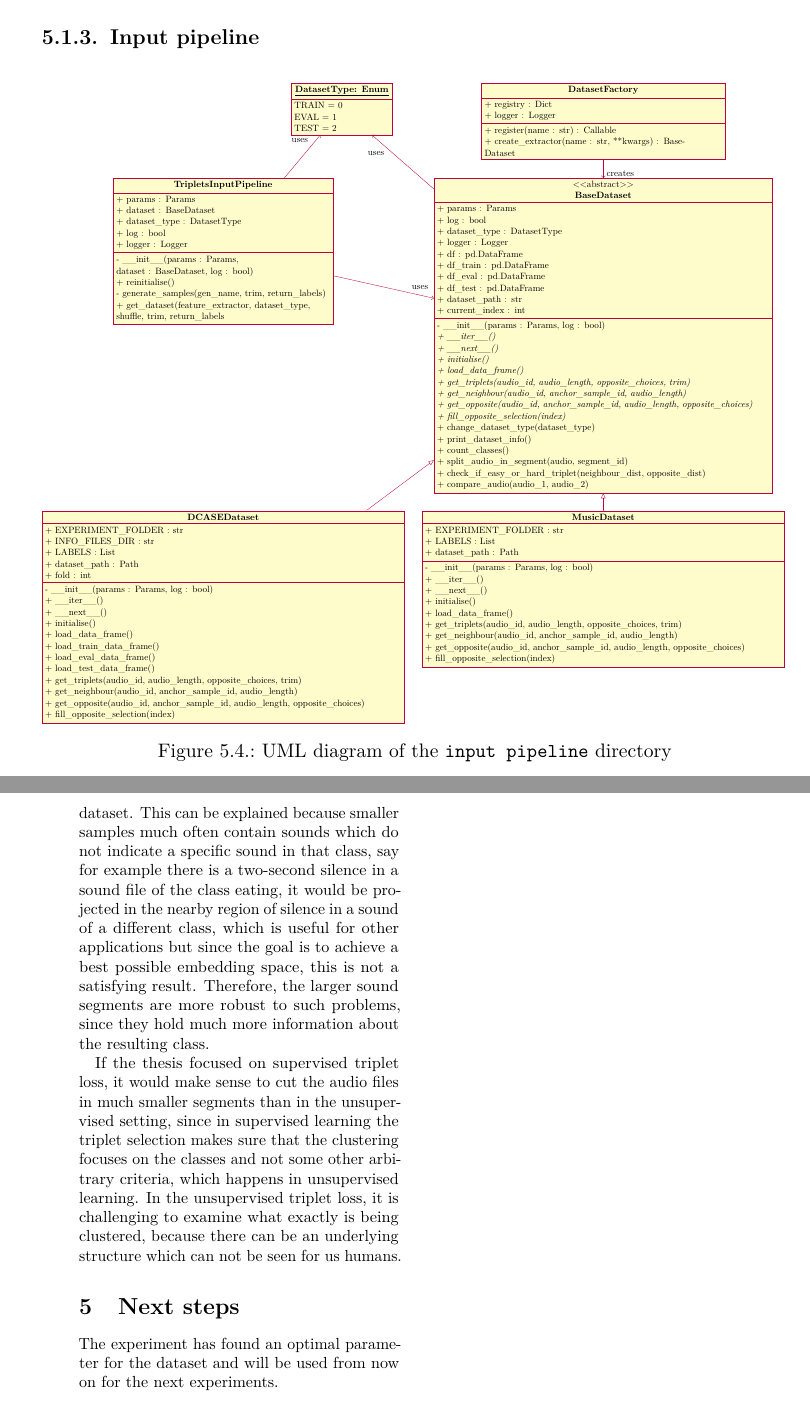
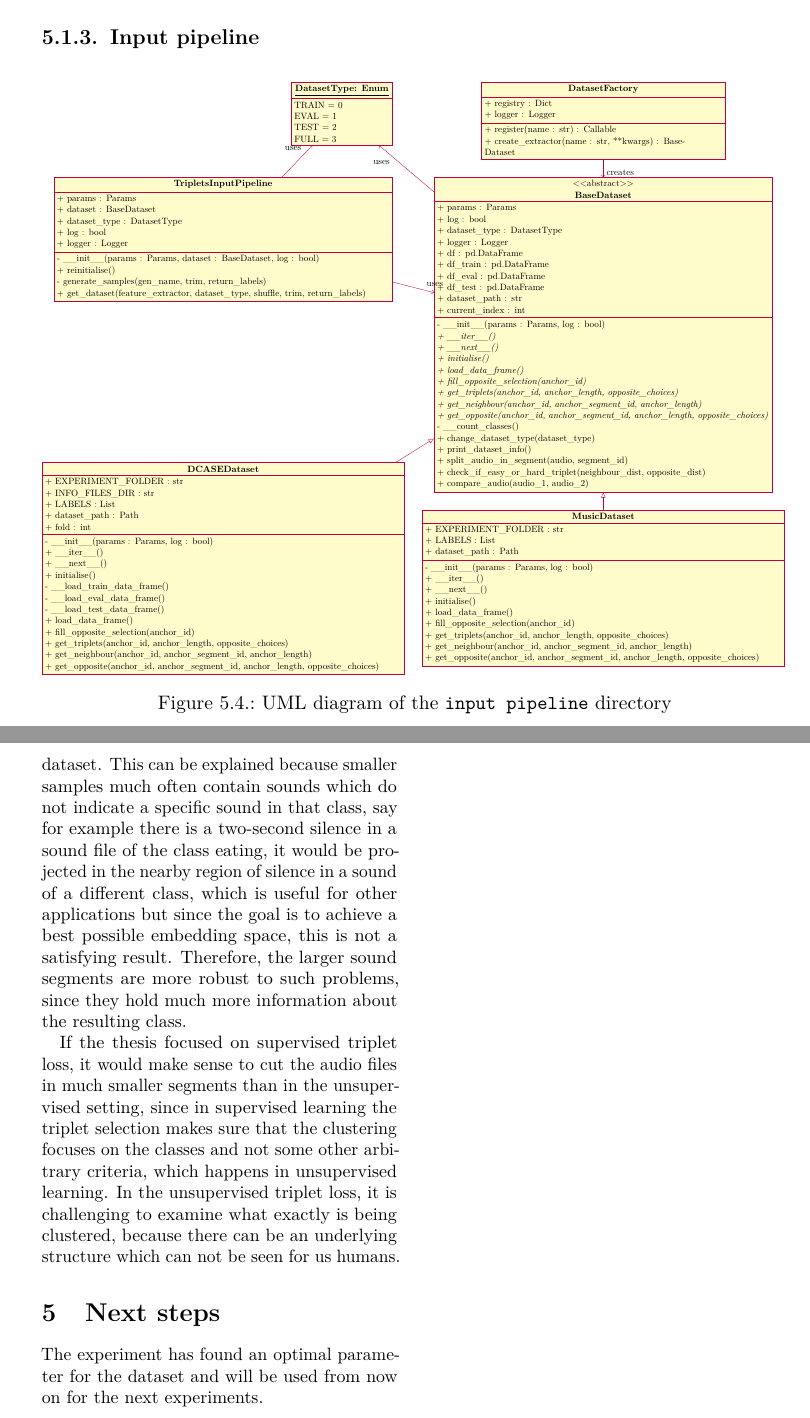
Before and after one commit to FabianGroeger96/baa-doc-deep-embedded-music, a LaTeX thesis (BAA-Documentation.tex, which reads include/05_Realisation.tex, include/99_Appendix.tex): two parts of pages 60 and 98 of 113 before the commit and two parts of pages 60 and 98 of 117 after it, joined at a grey line, cut so that both start at the same text. Compiled offline with pdfLaTeX.

Commit message:
finished with embedding size experiment

```diff
--- a/BAA-Documentation.tex
+++ b/BAA-Documentation.tex
@@ -62,6 +62,13 @@
 \usepackage{minted}
 \definecolor{LightGray}{gray}{0.9}
 \setminted[python]{
+    framesep=2mm,
+    baselinestretch=1.2,
+    bgcolor=LightGray,
+    fontsize=\footnotesize,
+    linenos
+}
+\setminted[bash]{
     framesep=2mm,
     baselinestretch=1.2,
     bgcolor=LightGray,
--- a/include/05_Realisation.tex
+++ b/include/05_Realisation.tex
@@ -191,9 +192,10 @@ The main benefit of the factory pattern is, that, the representation used to tra
             \attribute{TRAIN = 0}
             \attribute{EVAL = 1}
             \attribute{TEST = 2}
+            \attribute{FULL = 3}
         \end{object}
 
-        \begin{class}[text width=9cm]{TripletsInputPipeline}{-8,-4}
+        \begin{class}[text width=14cm]{TripletsInputPipeline}{-8,-4}
             \attribute{+ params : Params}
             \attribute{+ dataset : BaseDataset}
             \attribute{+ dataset\_type : DatasetType}
@@ -223,19 +225,19 @@ The main benefit of the factory pattern is, that, the representation used to tra
             \operation[0]{+ \_\_next\_\_()}
             \operation[0]{+ initialise()}
             \operation[0]{+ load\_data\_frame()}
-            \operation[0]{+ get\_triplets(audio\_id, audio\_length, opposite\_choices, trim)}
-            \operation[0]{+ get\_neighbour(audio\_id, anchor\_sample\_id, audio\_length)}
-            \operation[0]{+ get\_opposite(audio\_id, anchor\_sample\_id, audio\_length, opposite\_choices)}
-            \operation[0]{+ fill\_opposite\_selection(index)}
+            \operation[0]{+ fill\_opposite\_selection(anchor\_id)}
+            \operation[0]{+ get\_triplets(anchor\_id, anchor\_length, opposite\_choices)}
+            \operation[0]{+ get\_neighbour(anchor\_id, anchor\_segment\_id, anchor\_length)}
+            \operation[0]{+ get\_opposite(anchor\_id, anchor\_segment\_id, anchor\_length, opposite\_choices)}
+            \operation{- \_\_count\_classes()}
             \operation{+ change\_dataset\_type(dataset\_type)}
             \operation{+ print\_dataset\_info()}
-            \operation{+ count\_classes()}
             \operation{+ split\_audio\_in\_segment(audio, segment\_id)}
             \operation{+ check\_if\_easy\_or\_hard\_triplet(neighbour\_dist, opposite\_dist)}
             \operation{+ compare\_audio(audio\_1, audio\_2)}
         \end{abstractclass}
 
-        \begin{class}[text width=15cm]{DCASEDataset}{-8,-18}
+        \begin{class}[text width=15cm]{DCASEDataset}{-8,-16}
             \inherit{BaseDataset}
 
             \attribute{+ EXPERIMENT\_FOLDER : str}
@@ -248,14 +250,14 @@ The main benefit of the factory pattern is, that, the representation used to tra
             \operation{+ \_\_iter\_\_()}
             \operation{+ \_\_next\_\_()}
             \operation{+ initialise()}
+            \operation{- \_\_load\_train\_data\_frame()}
+            \operation{- \_\_load\_eval\_data\_frame()}
+            \operation{- \_\_load\_test\_data\_frame()}
             \operation{+ load\_data\_frame()}
-            \operation{+ load\_train\_data\_frame()}
-            \operation{+ load\_eval\_data\_frame()}
-            \operation{+ load\_test\_data\_frame()}
-            \operation{+ get\_triplets(audio\_id, audio\_length, opposite\_choices, trim)}
-            \operation{+ get\_neighbour(audio\_id, anchor\_sample\_id, audio\_length)}
-            \operation{+ get\_opposite(audio\_id, anchor\_sample\_id, audio\_length, opposite\_choices)}
-            \operation{+ fill\_opposite\_selection(index)}
+            \operation{+ fill\_opposite\_selection(anchor\_id)}
+            \operation{+ get\_triplets(anchor\_id, anchor\_length, opposite\_choices)}
+            \operation{+ get\_neighbour(anchor\_id, anchor\_segment\_id, anchor\_length)}
+            \operation{+ get\_opposite(anchor\_id, anchor\_segment\_id, anchor\_length, opposite\_choices)}
         \end{class}
 
         \begin{class}[text width=15cm]{MusicDataset}{8,-18}
@@ -270,10 +272,10 @@ The main benefit of the factory pattern is, that, the representation used to tra
             \operation{+ \_\_next\_\_()}
             \operation{+ initialise()}
             \operation{+ load\_data\_frame()}
-            \operation{+ get\_triplets(audio\_id, audio\_length, opposite\_choices, trim)}
-            \operation{+ get\_neighbour(audio\_id, anchor\_sample\_id, audio\_length)}
-            \operation{+ get\_opposite(audio\_id, anchor\_sample\_id, audio\_length, opposite\_choices)}
-            \operation{+ fill\_opposite\_selection(index)}
+            \operation{+ fill\_opposite\_selection(anchor\_id)}
+            \operation{+ get\_triplets(anchor\_id, anchor\_length, opposite\_choices)}
+            \operation{+ get\_neighbour(anchor\_id, anchor\_segment\_id, anchor\_length)}
+            \operation{+ get\_opposite(anchor\_id, anchor\_segment\_id, anchor\_length, opposite\_choices)}
         \end{class}
 
         \unidirectionalAssociation{DatasetFactory}{creates}{}{BaseDataset}
--- a/include/99_Appendix.tex
+++ b/include/99_Appendix.tex
@@ -247 +247,4 @@ This chapter contains all of the study docs from the conducted experiments, they
 
+\includepdf[scale=1.0, pages=1-]{study-doc/experiment_tile_size/Study_Doc_tile_size.pdf}
+
+\includepdf[scale=1.0, pages=1-]{study-doc/experiment_embedding_size/Study_Doc_embedding_size.pdf}
```
Also changed, not shown: include/02_Related_Work.tex (+2 -2 lines), study-doc/experiment_embedding_size/Study_Doc_embedding_size.pdf (added), include/05_Realisation.tex (12 more changed lines), include/99_Appendix.tex (5 more changed lines).
